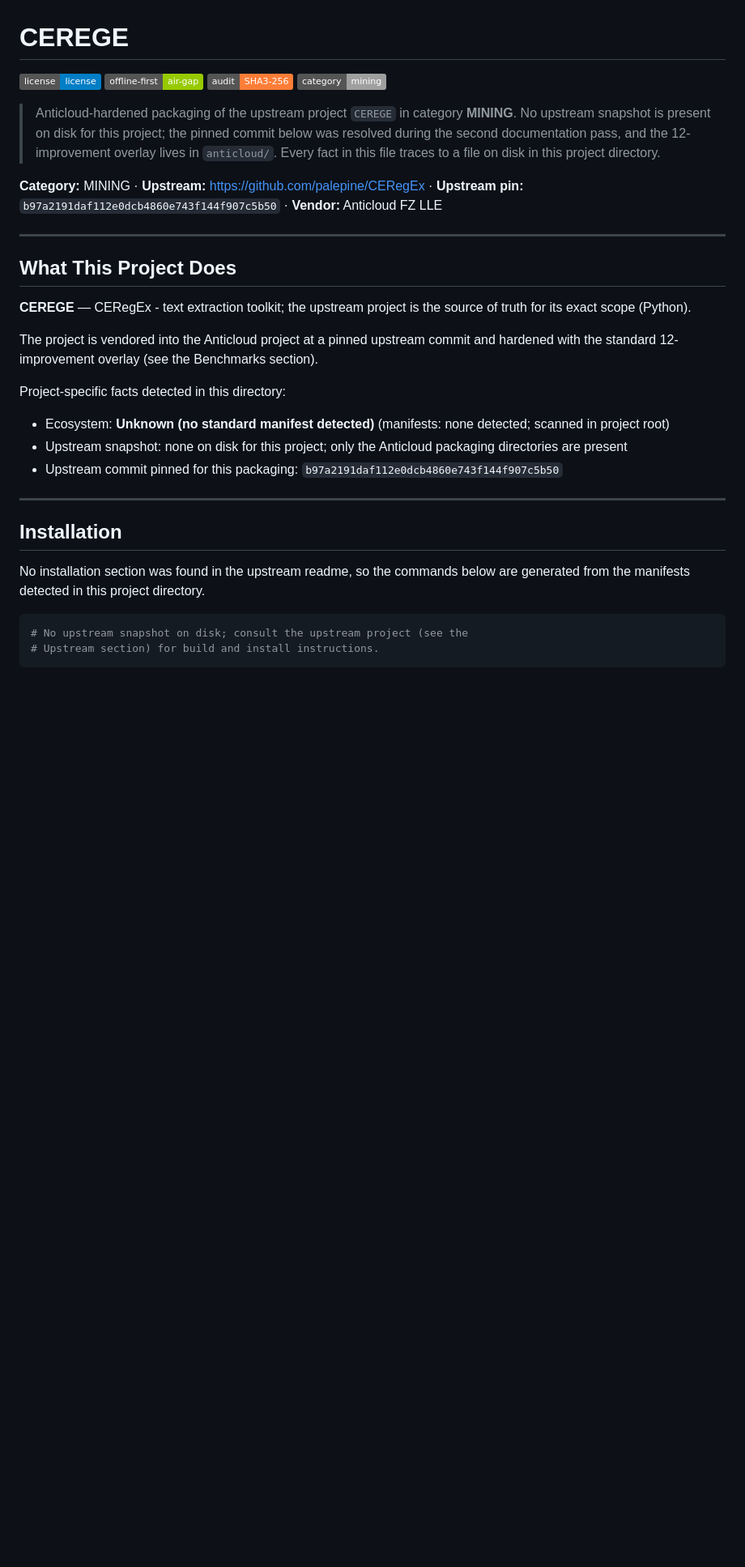
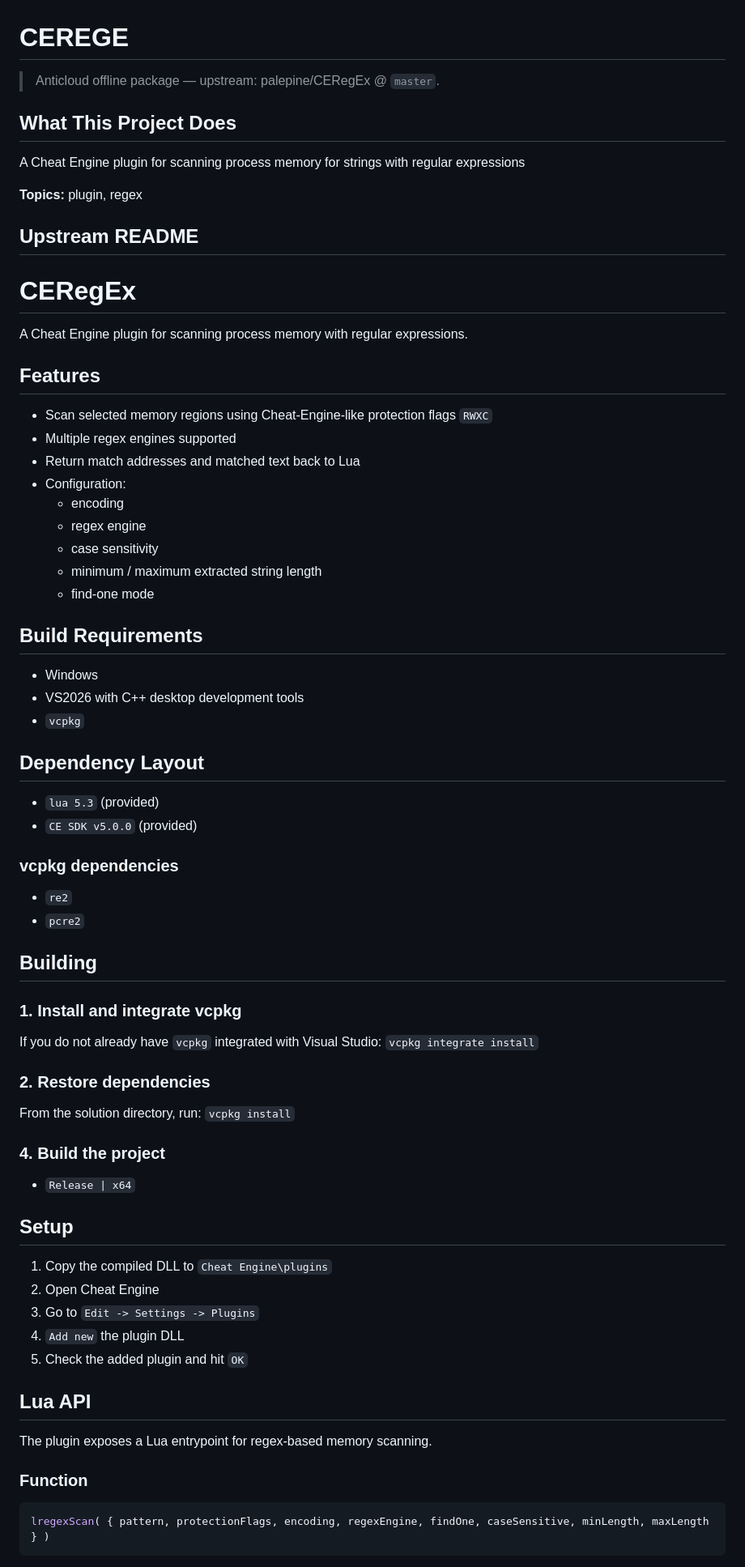
Before and after one commit to the-anticloud/anticloud-cerege, a Markdown page: README.md, the part around one of its changes. Shown at 81% size. Drawn GitHub-style; badges without logos; blank space fills up the shorter version.

Commit message:
docs: sourced package for CEREGE

````diff
--- a/README.md
+++ b/README.md
@@ -1,33 +1,78 @@
 # CEREGE
 
-![license](https://img.shields.io/badge/license-license-blue) ![offline-first](https://img.shields.io/badge/offline--first-air--gap-green) ![audit](https://img.shields.io/badge/audit-SHA3--256-orange) ![category](https://img.shields.io/badge/category-mining-lightgrey)
-
-> Anticloud-hardened packaging of the upstream project `CEREGE` in category **MINING**. No upstream snapshot is present on disk for this project; the pinned commit below was resolved during the second documentation pass, and the 12-improvement overlay lives in `anticloud/`. Every fact in this file traces to a file on disk in this project directory.
-
-**Category:** MINING · **Upstream:** https://github.com/palepine/CERegEx · **Upstream pin:** `b97a2191daf112e0dcb4860e743f144f907c5b50` · **Vendor:** Anticloud FZ LLE
-
----
+> Anticloud offline package — upstream: palepine/CERegEx @ `master`.
 
 ## What This Project Does
 
-**CEREGE** — CERegEx - text extraction toolkit; the upstream project is the source of truth for its exact scope (Python).
+A Cheat Engine plugin for scanning process memory for strings with regular expressions
 
-The project is vendored into the Anticloud project at a pinned upstream commit and hardened with the standard 12-improvement overlay (see the Benchmarks section).
+**Topics:** plugin, regex
 
-Project-specific facts detected in this directory:
+## Upstream README
 
-- Ecosystem: **Unknown (no standard manifest detected)** (manifests: none detected; scanned in project root)
-- Upstream snapshot: none on disk for this project; only the Anticloud packaging directories are present
-- Upstream commit pinned for this packaging: `b97a2191daf112e0dcb4860e743f144f907c5b50`
+# CERegEx
 
----
+A Cheat Engine plugin for scanning process memory with regular expressions.
 
-## Installation
+## Features
 
-No installation section was found in the upstream readme, so the commands below are generated from the manifests detected in this project directory.
+- Scan selected memory regions using Cheat-Engine-like protection flags `RWXC`
+- Multiple regex engines supported
+- Return match addresses and matched text back to Lua
+- Configuration:
+  - encoding
+  - regex engine
+  - case sensitivity
+  - minimum / maximum extracted string length
+  - find-one mode
 
-```sh
-# No upstream snapshot on disk; consult the upstream project (see the
-# Upstream section) for build and install instructions.
+## Build Requirements
+
+- Windows
+- VS2026 with C++ desktop development tools
+- `vcpkg`
+
+## Dependency Layout
+
+- `lua 5.3` (provided)
+- `CE SDK v5.0.0` (provided)
+
+### vcpkg dependencies
+
+- `re2`
+- `pcre2`
+
+## Building
+
+### 1. Install and integrate vcpkg
+
+If you do not already have `vcpkg` integrated with Visual Studio:
+`vcpkg integrate install`
+
+### 2. Restore dependencies
+
+From the solution directory, run:
+`vcpkg install`
+
+### 4. Build the project
+
+- `Release | x64`
+
+## Setup
+
+1. Copy the compiled DLL to `Cheat Engine\plugins`
+2. Open Cheat Engine
+3. Go to `Edit -> Settings -> Plugins`
+4. `Add new` the plugin DLL
+5. Check the added plugin and hit `OK`
+
+## Lua API
+
+The plugin exposes a Lua entrypoint for regex-based memory scanning.
+
+### Function
+
+```lua
+lregexScan( { pattern, protectionFlags, encoding, regexEngine, findOne, caseSensitive, minLength, maxLength } )
 ```
 
````
Also changed, not shown: other parts of README.md (+59 -139 lines).
